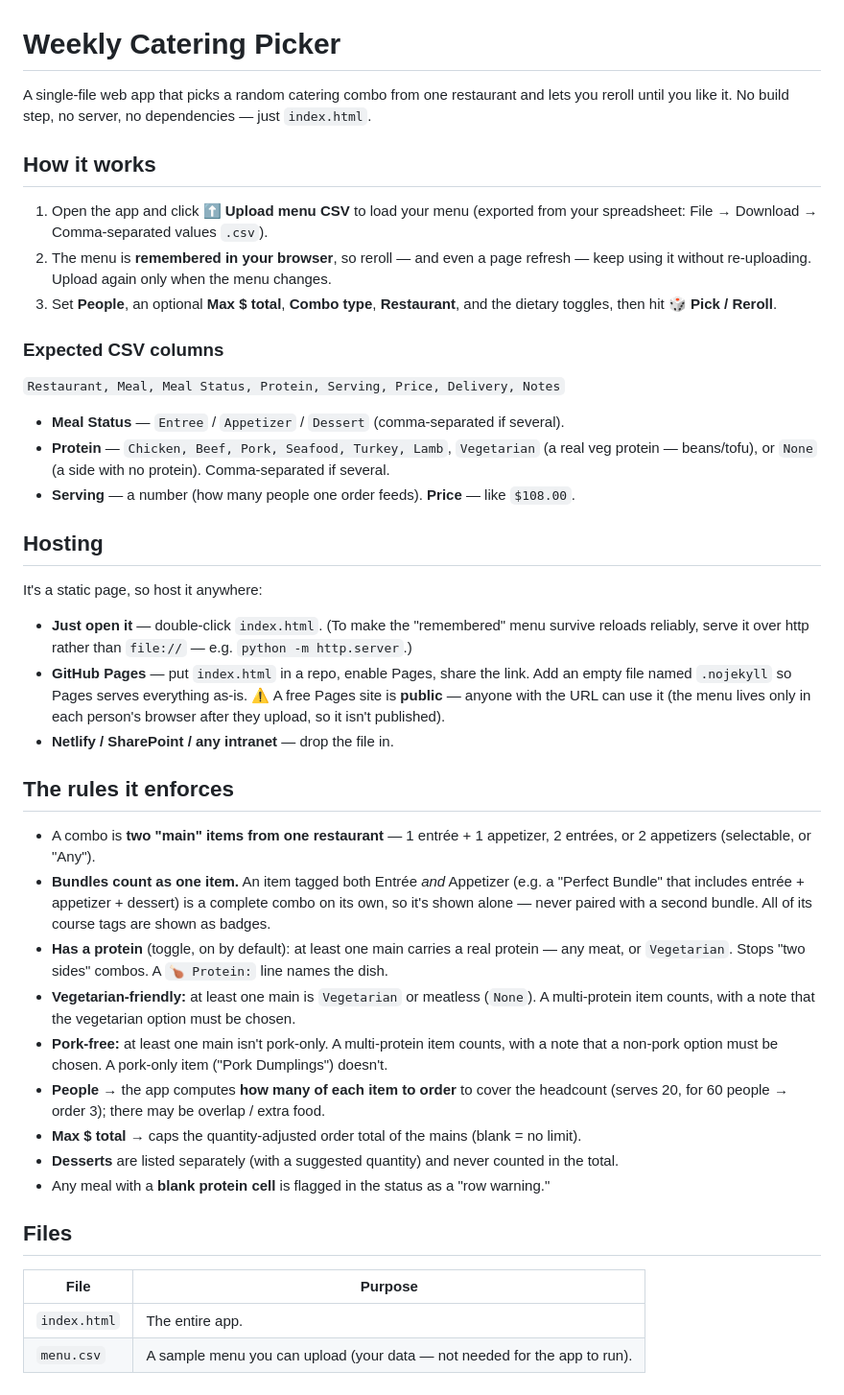
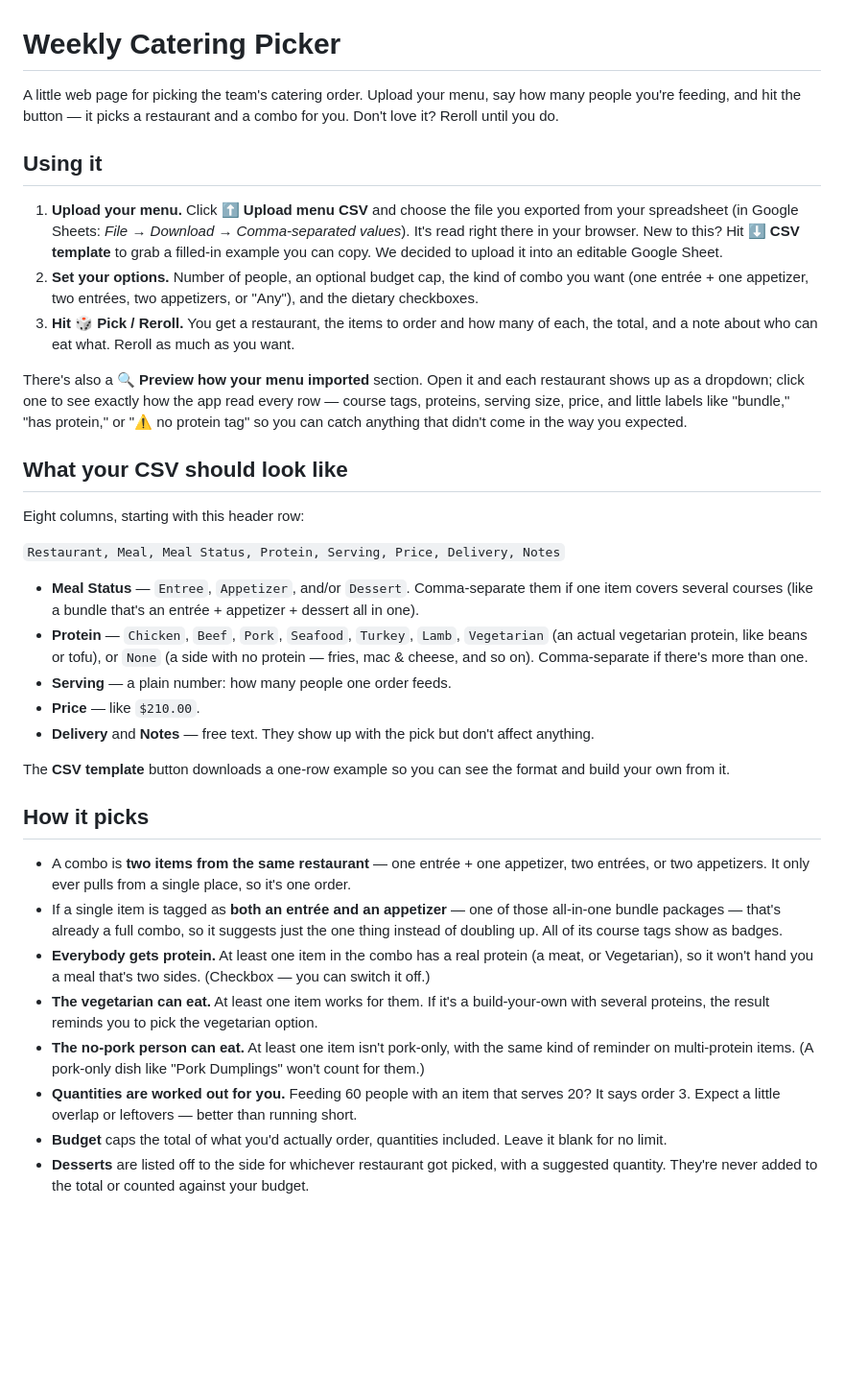
Before and after one commit to EDCAlexa/random-catering-picker, a Markdown page: README.md, the part around the change. Shown at 96% size. Drawn GitHub-style; blank space fills up the shorter version.

```diff
--- a/README.md
+++ b/README.md
@@ -1,57 +1,60 @@
 # Weekly Catering Picker
 
-A single-file web app that picks a random catering combo from one restaurant and lets you
-reroll until you like it. No build step, no server, no dependencies — just `index.html`.
+A little web page for picking the team's catering order. Upload your menu, say how many
+people you're feeding, and hit the button — it picks a restaurant and a combo for you.
+Don't love it? Reroll until you do.
 
-## How it works
+## Using it
 
-1. Open the app and click **⬆️ Upload menu CSV** to load your menu (exported from your
-   spreadsheet: File → Download → Comma-separated values `.csv`).
-2. The menu is **remembered in your browser**, so reroll — and even a page refresh — keep
-   using it without re-uploading. Upload again only when the menu changes.
-3. Set **People**, an optional **Max $ total**, **Combo type**, **Restaurant**, and the
-   dietary toggles, then hit **🎲 Pick / Reroll**.
+1. **Upload your menu.** Click **⬆️ Upload menu CSV** and choose the file you exported from
+   your spreadsheet (in Google Sheets: *File → Download → Comma-separated values*). It's read
+   right there in your browser. New to this? Hit **⬇️ CSV template** to grab a
+   filled-in example you can copy. We decided to upload it into an editable Google Sheet.
+2. **Set your options.** Number of people, an optional budget cap, the kind of combo you want
+   (one entrée + one appetizer, two entrées, two appetizers, or "Any"), and the dietary
+   checkboxes.
+3. **Hit 🎲 Pick / Reroll.** You get a restaurant, the items to order and how many of each, the
+   total, and a note about who can eat what. Reroll as much as you want.
 
-### Expected CSV columns
+There's also a **🔍 Preview how your menu imported** section. Open it and each restaurant
+shows up as a dropdown; click one to see exactly how the app read every row — course tags,
+proteins, serving size, price, and little labels like "bundle," "has protein," or
+"⚠ no protein tag" so you can catch anything that didn't come in the way you expected.
+
+## What your CSV should look like
+
+Eight columns, starting with this header row:
+
 `Restaurant, Meal, Meal Status, Protein, Serving, Price, Delivery, Notes`
-- **Meal Status** — `Entree` / `Appetizer` / `Dessert` (comma-separated if several).
-- **Protein** — `Chicken, Beef, Pork, Seafood, Turkey, Lamb`, `Vegetarian` (a real veg
-  protein — beans/tofu), or `None` (a side with no protein). Comma-separated if several.
-- **Serving** — a number (how many people one order feeds). **Price** — like `$108.00`.
 
-## Hosting
+- **Meal Status** — `Entree`, `Appetizer`, and/or `Dessert`. Comma-separate them if one item
+  covers several courses (like a bundle that's an entrée + appetizer + dessert all in one).
+- **Protein** — `Chicken`, `Beef`, `Pork`, `Seafood`, `Turkey`, `Lamb`, `Vegetarian` (an actual
+  vegetarian protein, like beans or tofu), or `None` (a side with no protein — fries, mac &
+  cheese, and so on). Comma-separate if there's more than one.
+- **Serving** — a plain number: how many people one order feeds.
+- **Price** — like `$210.00`.
+- **Delivery** and **Notes** — free text. They show up with the pick but don't affect anything.
 
-It's a static page, so host it anywhere:
-- **Just open it** — double-click `index.html`. (To make the "remembered" menu survive
-  reloads reliably, serve it over http rather than `file://` — e.g. `python -m http.server`.)
-- **GitHub Pages** — put `index.html` in a repo, enable Pages, share the link. Add an empty
-  file named `.nojekyll` so Pages serves everything as-is. ⚠️ A free Pages site is **public** —
-  anyone with the URL can use it (the menu lives only in each person's browser after they
-  upload, so it isn't published).
-- **Netlify / SharePoint / any intranet** — drop the file in.
+The **CSV template** button downloads a one-row example so you can see the format and build
+your own from it.
 
-## The rules it enforces
+## How it picks
 
-- A combo is **two "main" items from one restaurant** — 1 entrée + 1 appetizer, 2 entrées,
-  or 2 appetizers (selectable, or "Any").
-- **Bundles count as one item.** An item tagged both Entrée *and* Appetizer (e.g. a "Perfect
-  Bundle" that includes entrée + appetizer + dessert) is a complete combo on its own, so it's
-  shown alone — never paired with a second bundle. All of its course tags are shown as badges.
-- **Has a protein** (toggle, on by default): at least one main carries a real protein — any
-  meat, or `Vegetarian`. Stops "two sides" combos. A `🍗 Protein:` line names the dish.
-- **Vegetarian-friendly:** at least one main is `Vegetarian` or meatless (`None`). A multi-protein
-  item counts, with a note that the vegetarian option must be chosen.
-- **Pork-free:** at least one main isn't pork-only. A multi-protein item counts, with a note that
-  a non-pork option must be chosen. A pork-only item ("Pork Dumplings") doesn't.
-- **People** → the app computes **how many of each item to order** to cover the headcount
-  (serves 20, for 60 people → order 3); there may be overlap / extra food.
-- **Max $ total** → caps the quantity-adjusted order total of the mains (blank = no limit).
-- **Desserts** are listed separately (with a suggested quantity) and never counted in the total.
-- Any meal with a **blank protein cell** is flagged in the status as a "row warning."
-
-## Files
-
-| File | Purpose |
-|------|---------|
-| `index.html` | The entire app. |
-| `menu.csv` | A sample menu you can upload (your data — not needed for the app to run). |
+- A combo is **two items from the same restaurant** — one entrée + one appetizer, two entrées,
+  or two appetizers. It only ever pulls from a single place, so it's one order.
+- If a single item is tagged as **both an entrée and an appetizer** — one of those all-in-one
+  bundle packages — that's already a full combo, so it suggests just the one thing instead of
+  doubling up. All of its course tags show as badges.
+- **Everybody gets protein.** At least one item in the combo has a real protein (a meat, or
+  Vegetarian), so it won't hand you a meal that's two sides. (Checkbox — you can switch it off.)
+- **The vegetarian can eat.** At least one item works for them. If it's a build-your-own with
+  several proteins, the result reminds you to pick the vegetarian option.
+- **The no-pork person can eat.** At least one item isn't pork-only, with the same kind of
+  reminder on multi-protein items. (A pork-only dish like "Pork Dumplings" won't count for them.)
+- **Quantities are worked out for you.** Feeding 60 people with an item that serves 20? It says
+  order 3. Expect a little overlap or leftovers — better than running short.
+- **Budget** caps the total of what you'd actually order, quantities included. Leave it blank
+  for no limit.
+- **Desserts** are listed off to the side for whichever restaurant got picked, with a suggested
+  quantity. They're never added to the total or counted against your budget.
```
